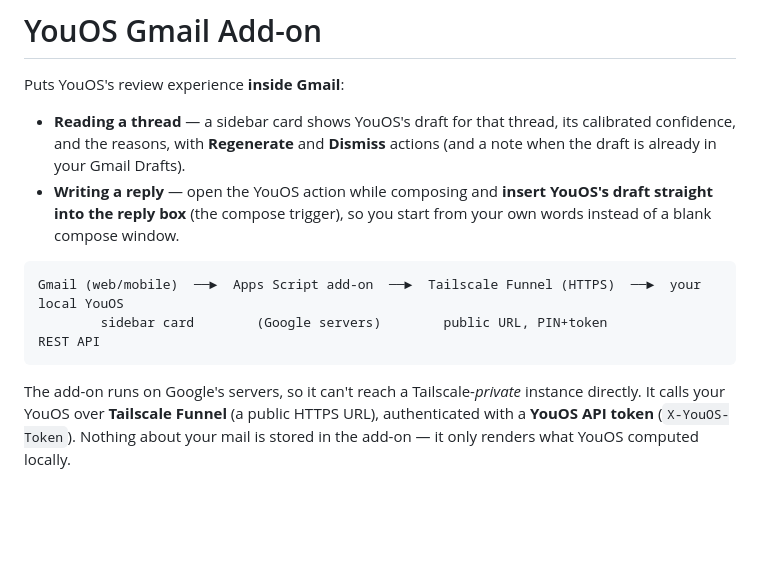
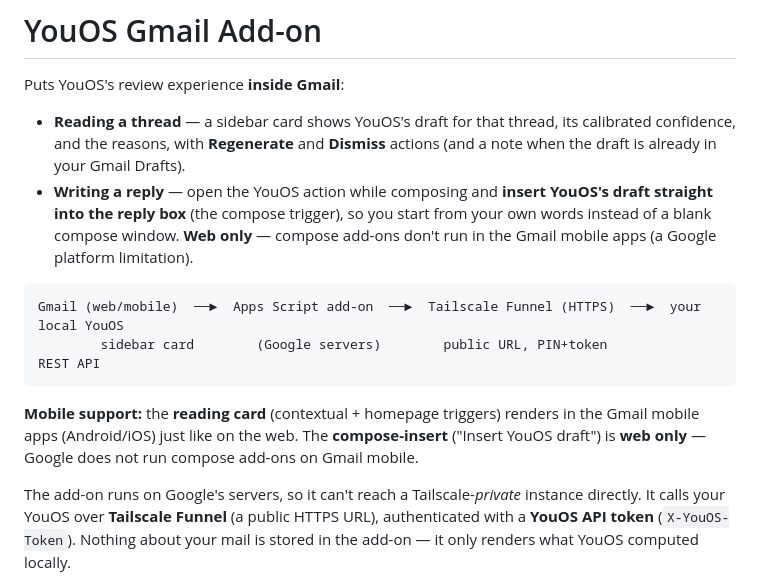
Before and after one commit to DrBaher/youos, a Markdown page: integrations/gmail-addon/README.md, the part around the change. GitHub-like rendering; blank space fills up the shorter version.

Commit message:
docs(gmail-addon): note compose-insert is web-only on mobile
The reading card (contextual + homepage triggers) renders in the Gmail
mobile apps, but compose add-ons don't run on Gmail mobile (a Google
platform limitation), so "Insert YouOS draft" is web only. The README's
"Gmail (web/mobile)" framing didn't flag this.

Co-Authored-By: Claude Opus 4.8 (1M context) <noreply@anthropic.com>
Claude-Session: https://claude.ai/code/session_01UeqPJy3D3B3yJxLcjEvqHS

````diff
--- a/integrations/gmail-addon/README.md
+++ b/integrations/gmail-addon/README.md
@@ -7,12 +7,18 @@ Puts YouOS's review experience **inside Gmail**:
   actions (and a note when the draft is already in your Gmail Drafts).
 - **Writing a reply** — open the YouOS action while composing and **insert
   YouOS's draft straight into the reply box** (the compose trigger), so you start
-  from your own words instead of a blank compose window.
+  from your own words instead of a blank compose window. **Web only** — compose
+  add-ons don't run in the Gmail mobile apps (a Google platform limitation).
 
 ```
 Gmail (web/mobile)  ──►  Apps Script add-on  ──►  Tailscale Funnel (HTTPS)  ──►  your local YouOS
         sidebar card        (Google servers)        public URL, PIN+token            REST API
 ```
+
+**Mobile support:** the **reading card** (contextual + homepage triggers) renders
+in the Gmail mobile apps (Android/iOS) just like on the web. The **compose-insert**
+("Insert YouOS draft") is **web only** — Google does not run compose add-ons on
+Gmail mobile.
 
 The add-on runs on Google's servers, so it can't reach a Tailscale-*private*
 instance directly. It calls your YouOS over **Tailscale Funnel** (a public HTTPS
````
